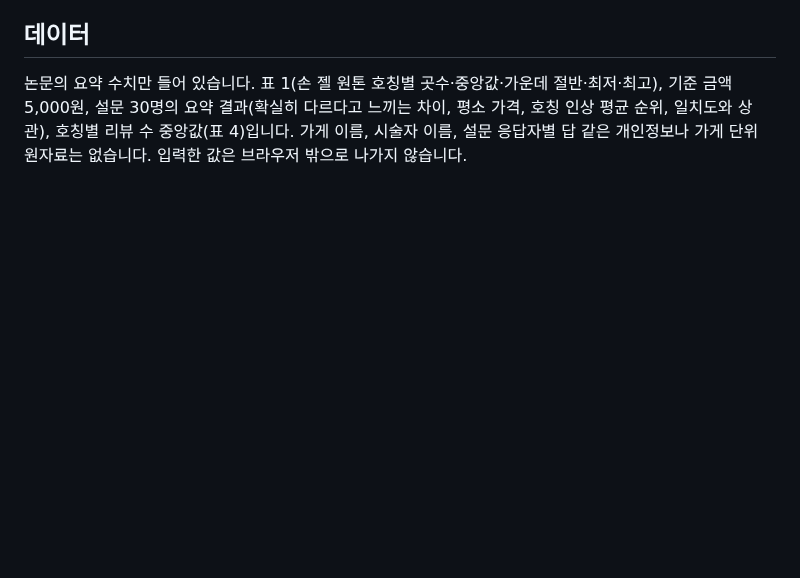
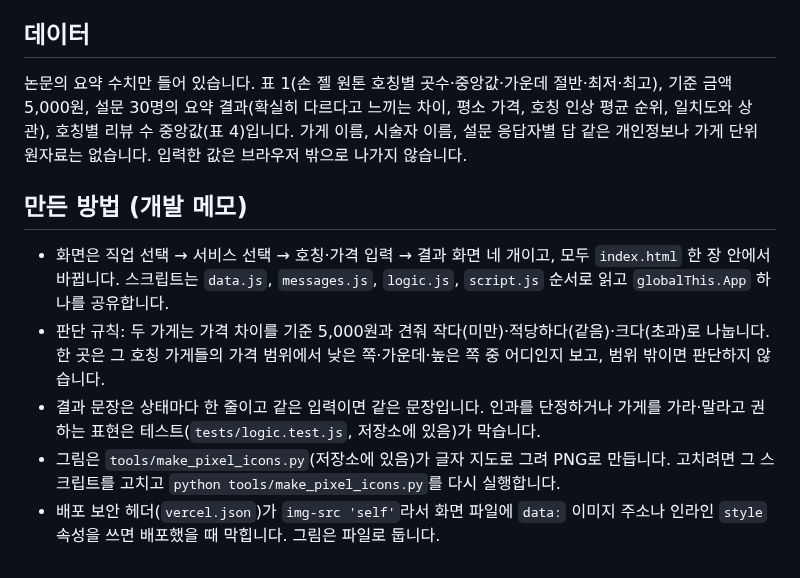
Before and after one commit to onboardingsecurity/AI-LLM, a Markdown page: app/README.md, the part around the change. GitHub-like rendering; blank space fills up the shorter version.

Commit message:
docs: README 끝에 개발 메모를 더함
화면 구성, 판단 규칙, 그림 만드는 법, 배포 보안 헤더 때문에 data: 이미지와 인라인 style을 쓰면 안 되는 이유를 적음.

Co-Authored-By: Claude Sonnet 5.5 <noreply@anthropic.com>

```diff
--- a/app/README.md
+++ b/app/README.md
@@ -53,3 +53,11 @@
 ## 데이터
 
 논문의 요약 수치만 들어 있습니다. 표 1(손 젤 원톤 호칭별 곳수·중앙값·가운데 절반·최저·최고), 기준 금액 5,000원, 설문 30명의 요약 결과(확실히 다르다고 느끼는 차이, 평소 가격, 호칭 인상 평균 순위, 일치도와 상관), 호칭별 리뷰 수 중앙값(표 4)입니다. 가게 이름, 시술자 이름, 설문 응답자별 답 같은 개인정보나 가게 단위 원자료는 없습니다. 입력한 값은 브라우저 밖으로 나가지 않습니다.
+
+## 만든 방법 (개발 메모)
+
+- 화면은 직업 선택 → 서비스 선택 → 호칭·가격 입력 → 결과 화면 네 개이고, 모두 `index.html` 한 장 안에서 바뀝니다. 스크립트는 `data.js`, `messages.js`, `logic.js`, `script.js` 순서로 읽고 `globalThis.App` 하나를 공유합니다.
+- 판단 규칙: 두 가게는 가격 차이를 기준 5,000원과 견줘 작다(미만)·적당하다(같음)·크다(초과)로 나눕니다. 한 곳은 그 호칭 가게들의 가격 범위에서 낮은 쪽·가운데·높은 쪽 중 어디인지 보고, 범위 밖이면 판단하지 않습니다.
+- 결과 문장은 상태마다 한 줄이고 같은 입력이면 같은 문장입니다. 인과를 단정하거나 가게를 가라·말라고 권하는 표현은 테스트(`tests/logic.test.js`, 저장소에 있음)가 막습니다.
+- 그림은 `tools/make_pixel_icons.py`(저장소에 있음)가 글자 지도로 그려 PNG로 만듭니다. 고치려면 그 스크립트를 고치고 `python tools/make_pixel_icons.py`를 다시 실행합니다.
+- 배포 보안 헤더(`vercel.json`)가 `img-src 'self'`라서 화면 파일에 `data:` 이미지 주소나 인라인 `style` 속성을 쓰면 배포했을 때 막힙니다. 그림은 파일로 둡니다.
```
